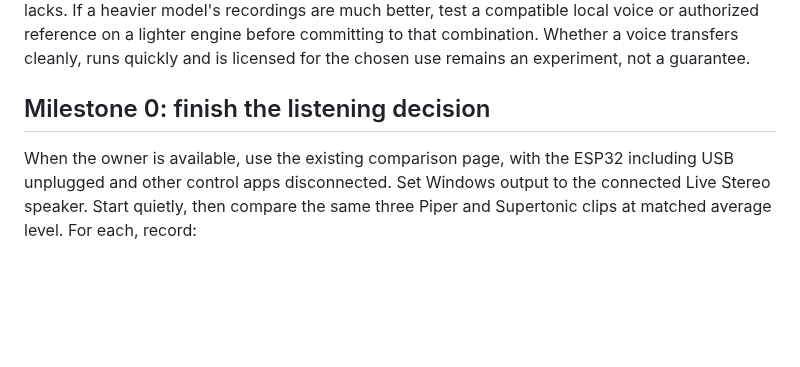
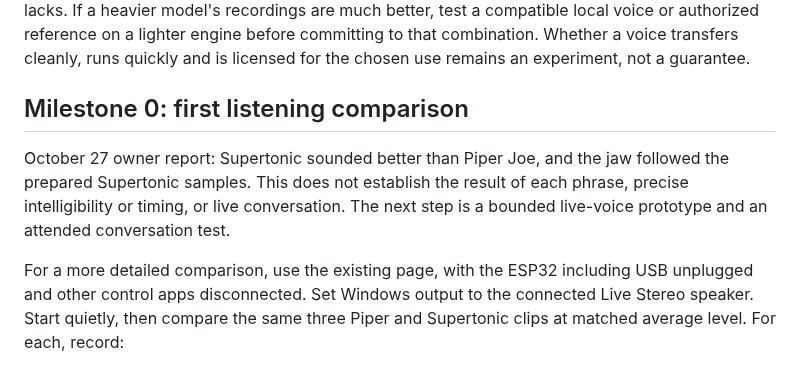
Before and after one commit to jacobmgoodnight/ultra-skelly-esp32-autonomous, a Markdown page: docs/halloween-conversation-roadmap.md, the part around the change. Drawn GitHub-style; blank space fills up the shorter version.

```diff
--- a/docs/halloween-conversation-roadmap.md
+++ b/docs/halloween-conversation-roadmap.md
@@ -54,9 +54,14 @@ authorized reference on a lighter engine before committing to that combination.
 Whether a voice transfers cleanly, runs quickly and is licensed for the chosen
 use remains an experiment, not a guarantee.
 
-## Milestone 0: finish the listening decision
+## Milestone 0: first listening comparison
 
-When the owner is available, use the existing comparison page, with the ESP32
+October 27 owner report: Supertonic sounded better than Piper Joe, and the jaw
+followed the prepared Supertonic samples. This does not establish the result of
+each phrase, precise intelligibility or timing, or live conversation. The next
+step is a bounded live-voice prototype and an attended conversation test.
+
+For a more detailed comparison, use the existing page, with the ESP32
 including USB unplugged and other control apps disconnected. Set Windows output
 to the connected Live Stereo speaker. Start quietly, then compare the same three
 Piper and Supertonic clips at matched average level. For each, record:
```
Also changed, not shown: docs/expressive-voice-research.md (+11 -6 lines), docs/hardware-verification.md (+1 -0 lines).
